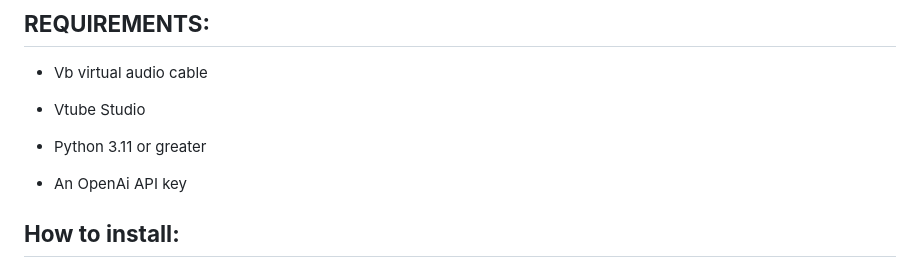
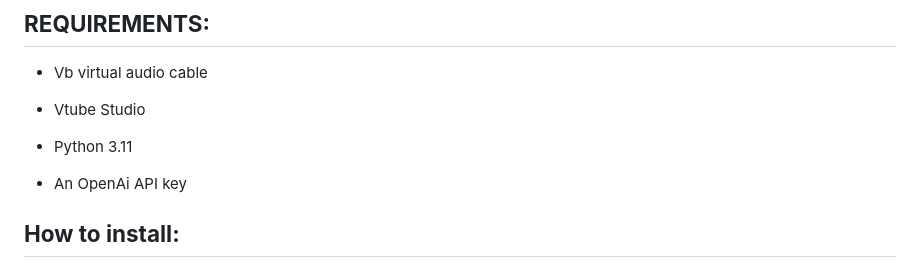
Before and after one commit to tyebgat/nous-intelligence, a Markdown page: README.md, the part around the change. GitHub-like rendering.

```diff
--- a/README.md
+++ b/README.md
@@ -14,7 +14,7 @@ Ai assistant with vtuber capabilities powered by chatgpt
 
 - Vtube Studio
 
-- Python 3.11 or greater
+- Python 3.11
 
 - An OpenAi API key
 
```
